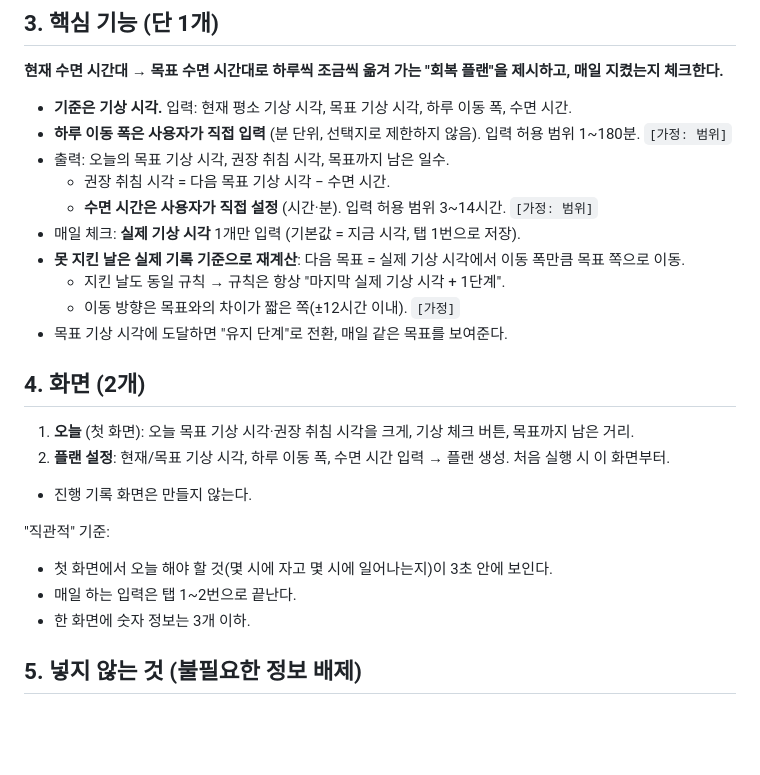
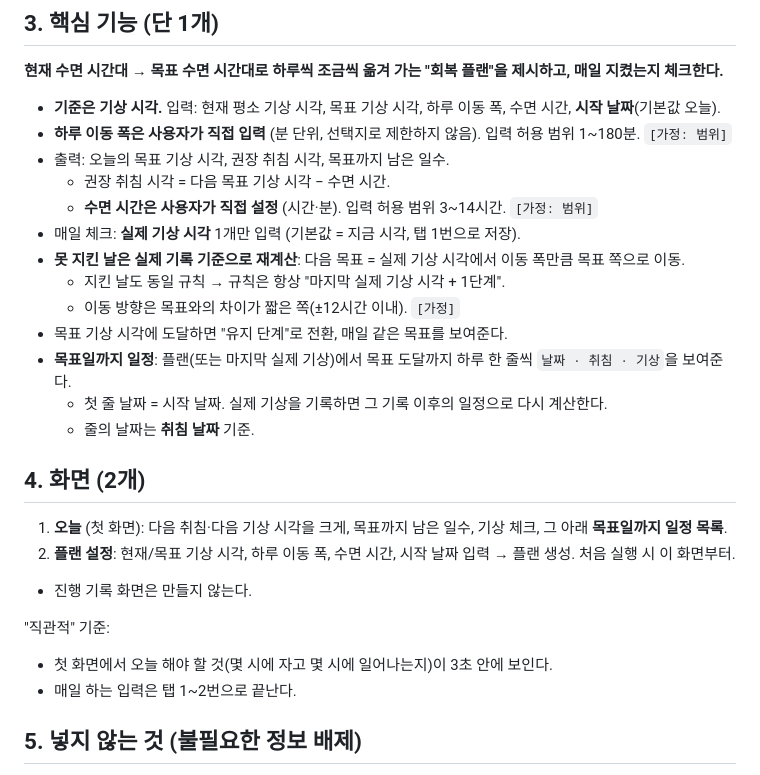
Before and after one commit to qkrwlsan0210-dot/vibe-coding-jinmu, a Markdown page: CLAUDE.md, the part around the change. Rendered like a GitHub page; blank space fills up the shorter version.

Commit message:
CLAUDE.md: 목표일까지 일정·시작 날짜 추가, 숫자 3개 규칙 삭제 (진무 요청)

```diff
--- a/CLAUDE.md
+++ b/CLAUDE.md
@@ -11,7 +11,7 @@
 
 ## 3. 핵심 기능 (단 1개)
 **현재 수면 시간대 → 목표 수면 시간대로 하루씩 조금씩 옮겨 가는 "회복 플랜"을 제시하고, 매일 지켰는지 체크한다.**
-- **기준은 기상 시각.** 입력: 현재 평소 기상 시각, 목표 기상 시각, 하루 이동 폭, 수면 시간.
+- **기준은 기상 시각.** 입력: 현재 평소 기상 시각, 목표 기상 시각, 하루 이동 폭, 수면 시간, **시작 날짜**(기본값 오늘).
 - **하루 이동 폭은 사용자가 직접 입력** (분 단위, 선택지로 제한하지 않음). 입력 허용 범위 1~180분. `[가정: 범위]`
 - 출력: 오늘의 목표 기상 시각, 권장 취침 시각, 목표까지 남은 일수.
   - 권장 취침 시각 = 다음 목표 기상 시각 − 수면 시간.
@@ -21,16 +21,18 @@
   - 지킨 날도 동일 규칙 → 규칙은 항상 "마지막 실제 기상 시각 + 1단계".
   - 이동 방향은 목표와의 차이가 짧은 쪽(±12시간 이내). `[가정]`
 - 목표 기상 시각에 도달하면 "유지 단계"로 전환, 매일 같은 목표를 보여준다.
+- **목표일까지 일정**: 플랜(또는 마지막 실제 기상)에서 목표 도달까지 하루 한 줄씩 `날짜 · 취침 · 기상`을 보여준다.
+  - 첫 줄 날짜 = 시작 날짜. 실제 기상을 기록하면 그 기록 이후의 일정으로 다시 계산한다.
+  - 줄의 날짜는 **취침 날짜** 기준.
 
 ## 4. 화면 (2개)
-1. **오늘** (첫 화면): 오늘 목표 기상 시각·권장 취침 시각을 크게, 기상 체크 버튼, 목표까지 남은 거리.
-2. **플랜 설정**: 현재/목표 기상 시각, 하루 이동 폭, 수면 시간 입력 → 플랜 생성. 처음 실행 시 이 화면부터.
+1. **오늘** (첫 화면): 다음 취침·다음 기상 시각을 크게, 목표까지 남은 일수, 기상 체크, 그 아래 **목표일까지 일정 목록**.
+2. **플랜 설정**: 현재/목표 기상 시각, 하루 이동 폭, 수면 시간, 시작 날짜 입력 → 플랜 생성. 처음 실행 시 이 화면부터.
 - 진행 기록 화면은 만들지 않는다.
 
 "직관적" 기준:
 - 첫 화면에서 오늘 해야 할 것(몇 시에 자고 몇 시에 일어나는지)이 3초 안에 보인다.
 - 매일 하는 입력은 탭 1~2번으로 끝난다.
-- 한 화면에 숫자 정보는 3개 이하.
 
 ## 5. 넣지 않는 것 (불필요한 정보 배제)
 - 수면 질 별점, 메모, 수면 부채, 사회적 시차, 평균 통계 카드, 일반 수면 조언 문구
```
